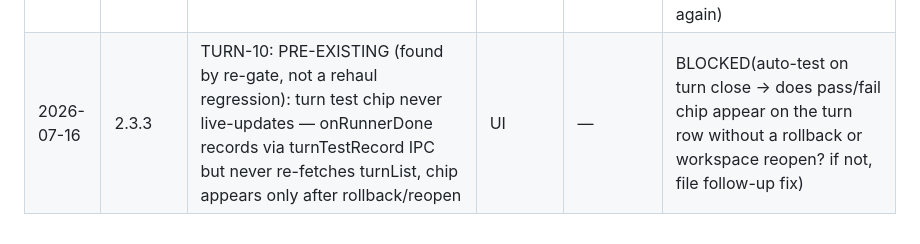
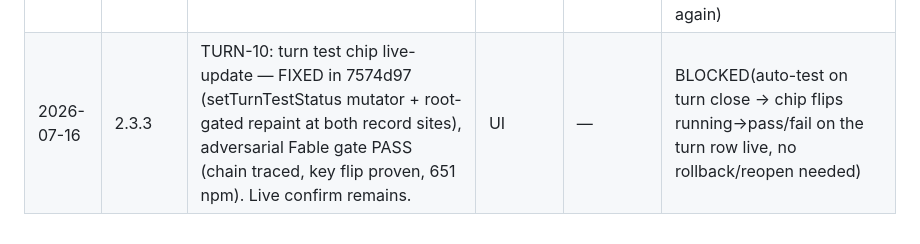
Before and after one commit to ravi1395/sutra, a Markdown page: VERIFY-LEDGER.md, the part around the change. Rendered like a GitHub page.

Commit message:
docs(ledger): TURN-10 fix landed (7574d97), live confirm remains
Co-Authored-By: Claude Fable 5 <noreply@anthropic.com>

```diff
--- a/VERIFY-LEDGER.md
+++ b/VERIFY-LEDGER.md
@@ -152,4 +152,4 @@ Turn UX rehaul (v2.3.3, spec docs/superpowers/specs/2026-07-16-turn-ux-rehaul-de
 | 2026-07-16 | 2.3.3 | TURN-7: dropdown closed on workspace switch; no stale-root repaint | UI | — | BLOCKED(open dropdown → switch workspace via recents → dropdown gone; press Esc within 1.5s → no old-root turn rows flash in) |
 | 2026-07-16 | 2.3.3 | TURN-8: open-turn live row — pulsing dot during real agent write, not clickable, no rollback | UI | — | BLOCKED(agent mid-turn, open dropdown → top row pulses "turn open · n files…"; click does nothing; summary row shows same state) |
 | 2026-07-16 | 2.3.3 | TURN-9: scoped-mode blob cache — turn_file_content fires once per scope entry, not per 1.5s poll tick (fix a5a79d9) | UI+IPC | — | BLOCKED(enter turn scope, watch devtools/IPC ≥3 poll ticks → turn_file_content called once per file, no repeats; exit + re-enter → fetches again) |
-| 2026-07-16 | 2.3.3 | TURN-10: PRE-EXISTING (found by re-gate, not a rehaul regression): turn test chip never live-updates — onRunnerDone records via turnTestRecord IPC but never re-fetches turnList, chip appears only after rollback/reopen | UI | — | BLOCKED(auto-test on turn close → does pass/fail chip appear on the turn row without a rollback or workspace reopen? if not, file follow-up fix) |
+| 2026-07-16 | 2.3.3 | TURN-10: turn test chip live-update — FIXED in 7574d97 (setTurnTestStatus mutator + root-gated repaint at both record sites), adversarial Fable gate PASS (chain traced, key flip proven, 651 npm). Live confirm remains. | UI | — | BLOCKED(auto-test on turn close → chip flips running→pass/fail on the turn row live, no rollback/reopen needed) |
```
